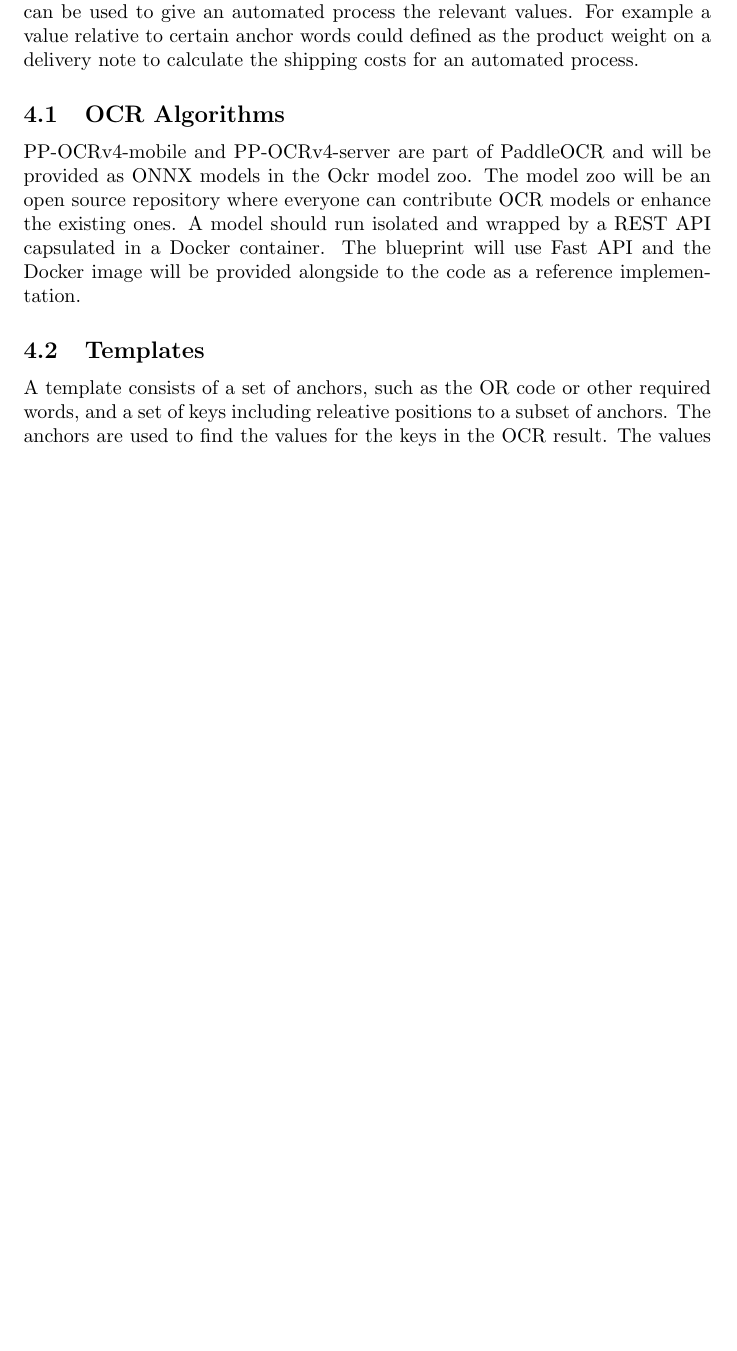
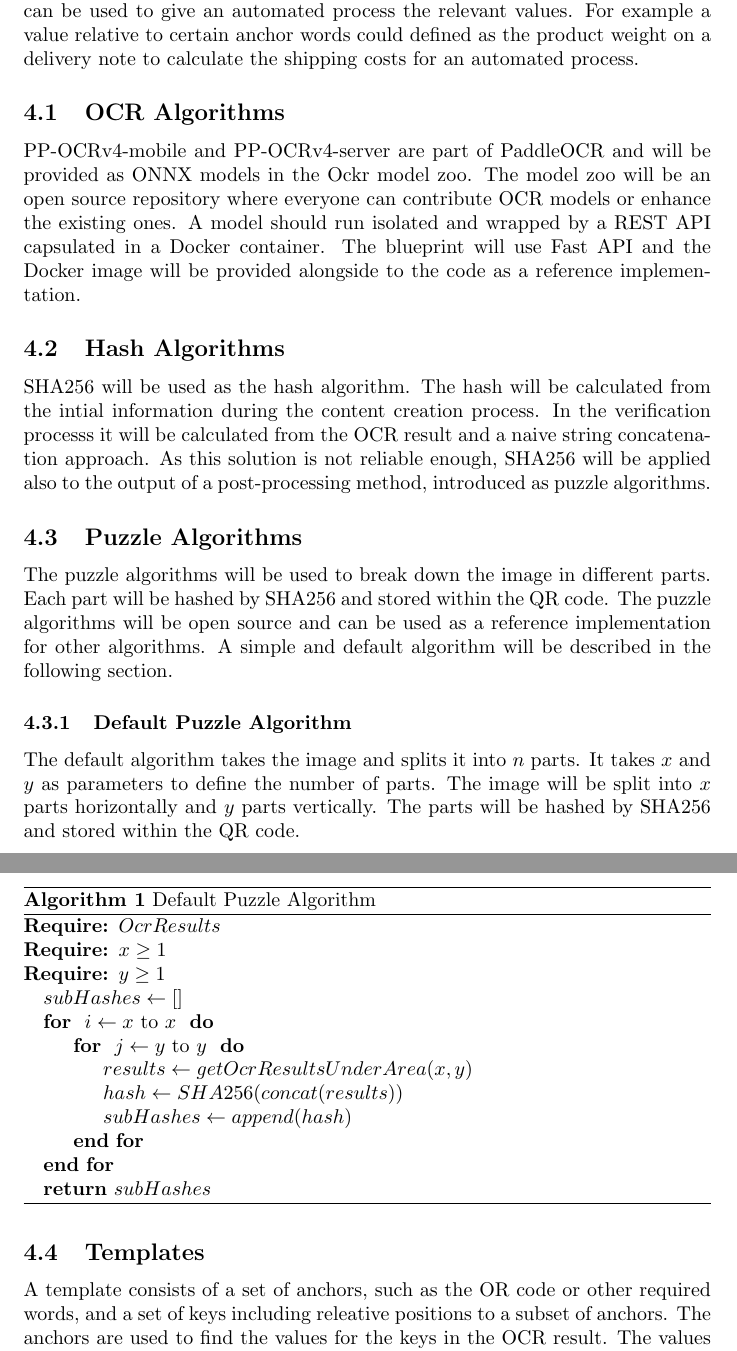
Before and after one commit to ockr-io/ockr-specification, a LaTeX document (ockr-specification.tex, which reads pages/algorithms.tex): part of page 4 of 5 before the commit and two parts of pages 6 and 7 of 9 after it, the two joined at a grey line, cut so that both start at the same text, the shorter picture padded with empty space. Compiled offline with pdfLaTeX.

Commit message:
feat: add puzzle aglorithms

```diff
--- a/ockr-specification.tex
+++ b/ockr-specification.tex
@@ -1,10 +1,12 @@
 \documentclass{article}
 \usepackage{subfiles}
-\usepackage{hyperref}
+\usepackage{float}
 \usepackage{titlesec}
 \usepackage{listings}
 \usepackage{color}
 \usepackage{qrcode}
+\usepackage{algorithm}
+\usepackage{algpseudocode}
 
 \title{Ockr Specification}
 
--- a/pages/algorithms.tex
+++ b/pages/algorithms.tex
@@ -8,6 +9,40 @@ Algorithms need to ensure that an OCR result is reliable. The first set of algor
 \subsection{OCR Algorithms}
 
 PP-OCRv4-mobile and PP-OCRv4-server are part of PaddleOCR and will be provided as ONNX models in the Ockr model zoo. The model zoo will be an open source repository where everyone can contribute OCR models or enhance the existing ones. A model should run isolated and wrapped by a REST API capsulated in a Docker container. The blueprint will use Fast API and the Docker image will be provided alongside to the code as a reference implementation.
+
+\subsection{Hash Algorithms}
+
+SHA256 will be used as the hash algorithm. The hash will be calculated from the intial information during the content creation process. In the verification processs it will be calculated from the OCR result and a naive string concatenation approach. As this solution is not reliable enough, SHA256 will be applied also to the output of a post-processing method, introduced as puzzle algorithms.
+
+\subsection{Puzzle Algorithms}
+
+The puzzle algorithms will be used to break down the image in different parts. Each part will be hashed by SHA256 and stored within the QR code. The puzzle algorithms will be open source and can be used as a reference implementation for other algorithms. A simple and default algorithm will be described in the following section.
+
+\subsubsection{Default Puzzle Algorithm}
+
+The default algorithm takes the image and splits it into $n$ parts. It takes $x$ and $y$ as parameters to define the number of parts. The image will be split into $x$ parts horizontally and $y$ parts vertically. The parts will be hashed by SHA256 and stored within the QR code.
+
+\begin{algorithm}[H]
+    \caption{Default Puzzle Algorithm}\label{alg:cap}
+    \begin{algorithmic}
+    \Require $OcrResults$
+    \Require $x \geq 1$
+    \Require $y \geq 1$
+
+    \State $subHashes \gets []$
+
+    \For{ $i \gets x$ to $x$ }
+        \For{ $j \gets y$ to $y$ }
+            \State $results \gets getOcrResultsUnderArea(x, y)$
+            \State $hash \gets SHA256(concat(results))$
+            \State $subHashes \gets append(hash)$
+        \EndFor
+    \EndFor
+
+    \State \Return $subHashes$
+
+    \end{algorithmic}
+\end{algorithm}
 
 \subsection{Templates}
 
```
Also changed, not shown: pages/implementation.tex (+1 -1 lines), pages/motivation.tex (+1 -1 lines), pages/process.tex (+1 -0 lines), ockr-specification.pdf, ockr-specification.tex (2 more changed lines), pages/algorithms.tex (3 more changed lines).
